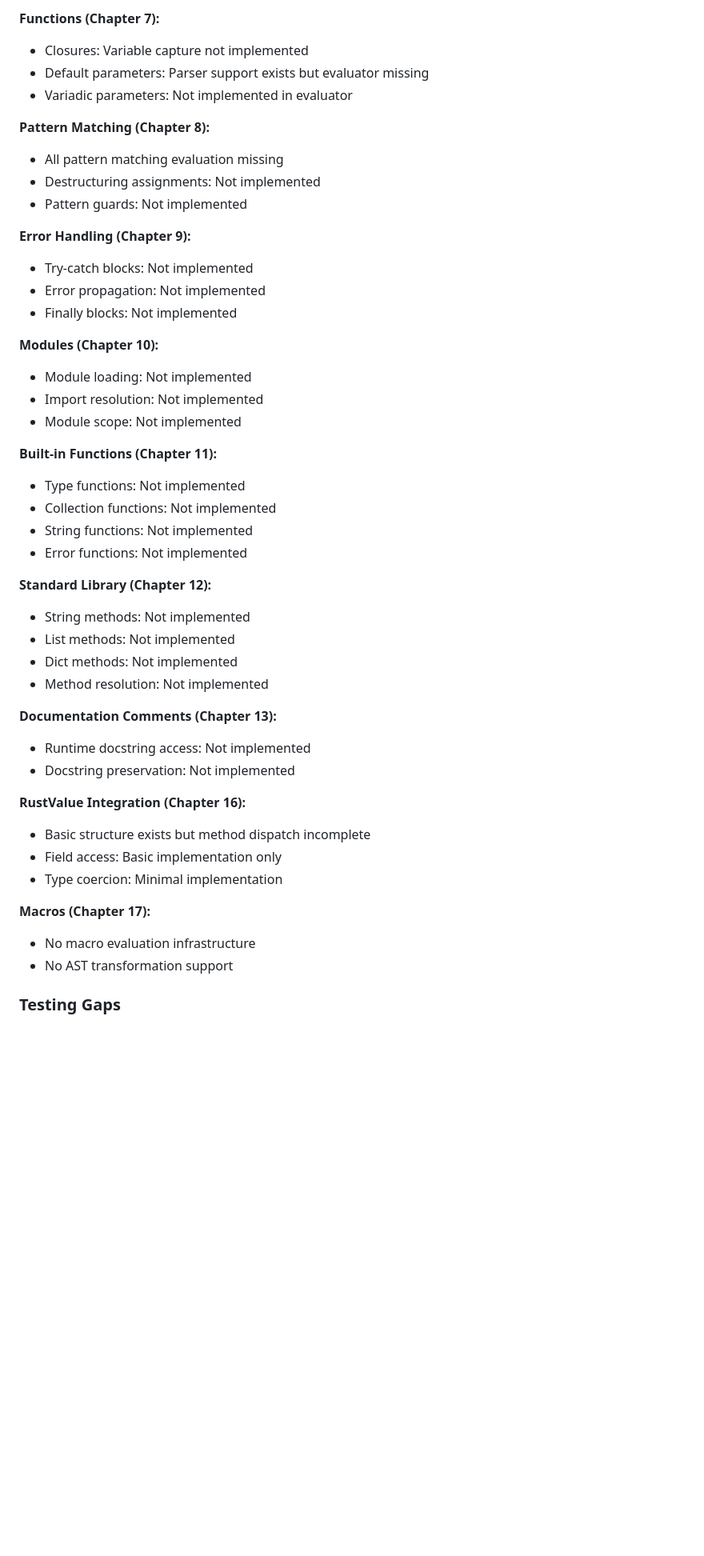
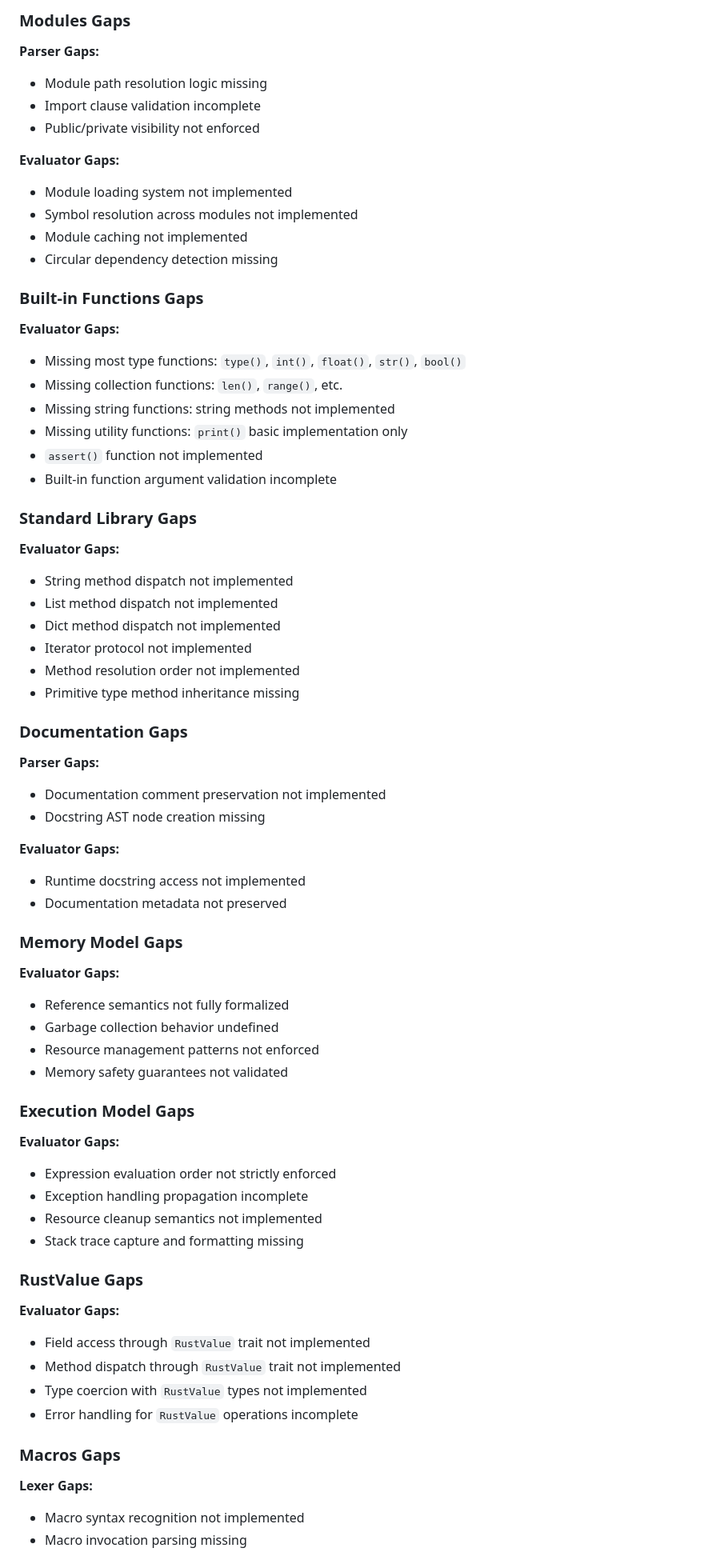
Before and after one commit to barsae/rustleaf, a Markdown page: STATUS.md, the part around one of its changes. Shown at 80% size. Drawn GitHub-style; blank space fills up the shorter version.

```diff
--- a/STATUS.md
+++ b/STATUS.md
@@ -90,48 +110,66 @@ This document tracks the implementation status of the RustLeaf language against
 
-**Functions (Chapter 7):**
-- Closures: Variable capture not implemented
-- Default parameters: Parser support exists but evaluator missing
-- Variadic parameters: Not implemented in evaluator
+### Modules Gaps
+**Parser Gaps:**
+- Module path resolution logic missing
+- Import clause validation incomplete
+- Public/private visibility not enforced
 
-**Pattern Matching (Chapter 8):**
-- All pattern matching evaluation missing
-- Destructuring assignments: Not implemented
-- Pattern guards: Not implemented
+**Evaluator Gaps:**
+- Module loading system not implemented
+- Symbol resolution across modules not implemented
+- Module caching not implemented
+- Circular dependency detection missing
 
-**Error Handling (Chapter 9):**
-- Try-catch blocks: Not implemented
-- Error propagation: Not implemented
-- Finally blocks: Not implemented
+### Built-in Functions Gaps
+**Evaluator Gaps:**
+- Missing most type functions: `type()`, `int()`, `float()`, `str()`, `bool()`
+- Missing collection functions: `len()`, `range()`, etc.
+- Missing string functions: string methods not implemented
+- Missing utility functions: `print()` basic implementation only
+- `assert()` function not implemented
+- Built-in function argument validation incomplete
 
-**Modules (Chapter 10):**
-- Module loading: Not implemented
-- Import resolution: Not implemented
-- Module scope: Not implemented
+### Standard Library Gaps
+**Evaluator Gaps:**
+- String method dispatch not implemented
+- List method dispatch not implemented
+- Dict method dispatch not implemented
+- Iterator protocol not implemented
+- Method resolution order not implemented
+- Primitive type method inheritance missing
 
-**Built-in Functions (Chapter 11):**
-- Type functions: Not implemented
-- Collection functions: Not implemented
-- String functions: Not implemented
-- Error functions: Not implemented
+### Documentation Gaps
+**Parser Gaps:**
+- Documentation comment preservation not implemented
+- Docstring AST node creation missing
 
-**Standard Library (Chapter 12):**
-- String methods: Not implemented
-- List methods: Not implemented
-- Dict methods: Not implemented
-- Method resolution: Not implemented
+**Evaluator Gaps:**
+- Runtime docstring access not implemented
+- Documentation metadata not preserved
 
-**Documentation Comments (Chapter 13):**
-- Runtime docstring access: Not implemented
-- Docstring preservation: Not implemented
+### Memory Model Gaps
+**Evaluator Gaps:**
+- Reference semantics not fully formalized
+- Garbage collection behavior undefined
+- Resource management patterns not enforced
+- Memory safety guarantees not validated
 
-**RustValue Integration (Chapter 16):**
-- Basic structure exists but method dispatch incomplete
-- Field access: Basic implementation only
-- Type coercion: Minimal implementation
+### Execution Model Gaps
+**Evaluator Gaps:**
+- Expression evaluation order not strictly enforced
+- Exception handling propagation incomplete
+- Resource cleanup semantics not implemented
+- Stack trace capture and formatting missing
 
-**Macros (Chapter 17):**
-- No macro evaluation infrastructure
-- No AST transformation support
+### RustValue Gaps
+**Evaluator Gaps:**
+- Field access through `RustValue` trait not implemented
+- Method dispatch through `RustValue` trait not implemented
+- Type coercion with `RustValue` types not implemented
+- Error handling for `RustValue` operations incomplete
 
-### Testing Gaps
+### Macros Gaps
+**Lexer Gaps:**
+- Macro syntax recognition not implemented
+- Macro invocation parsing missing
 
```
Also changed, not shown: other parts of STATUS.md (+150 -142 lines).
